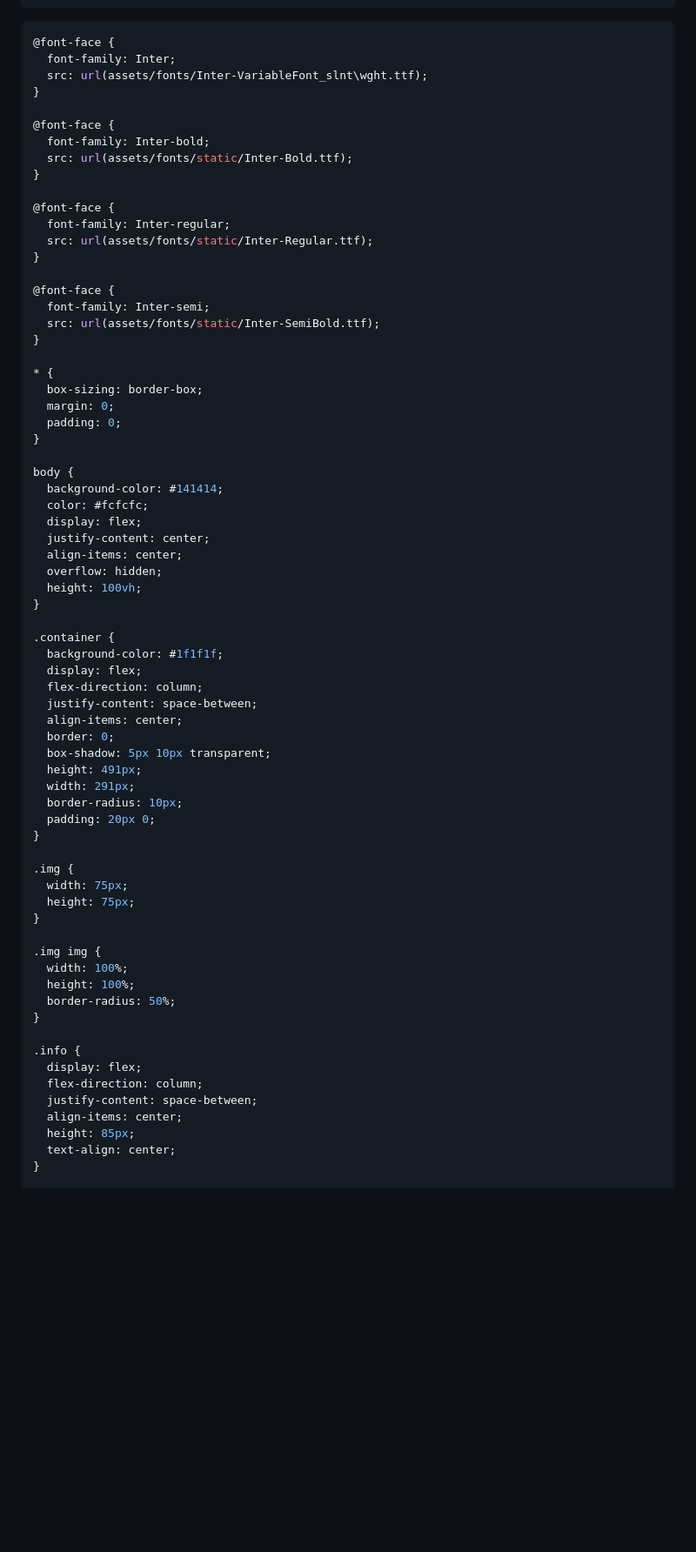
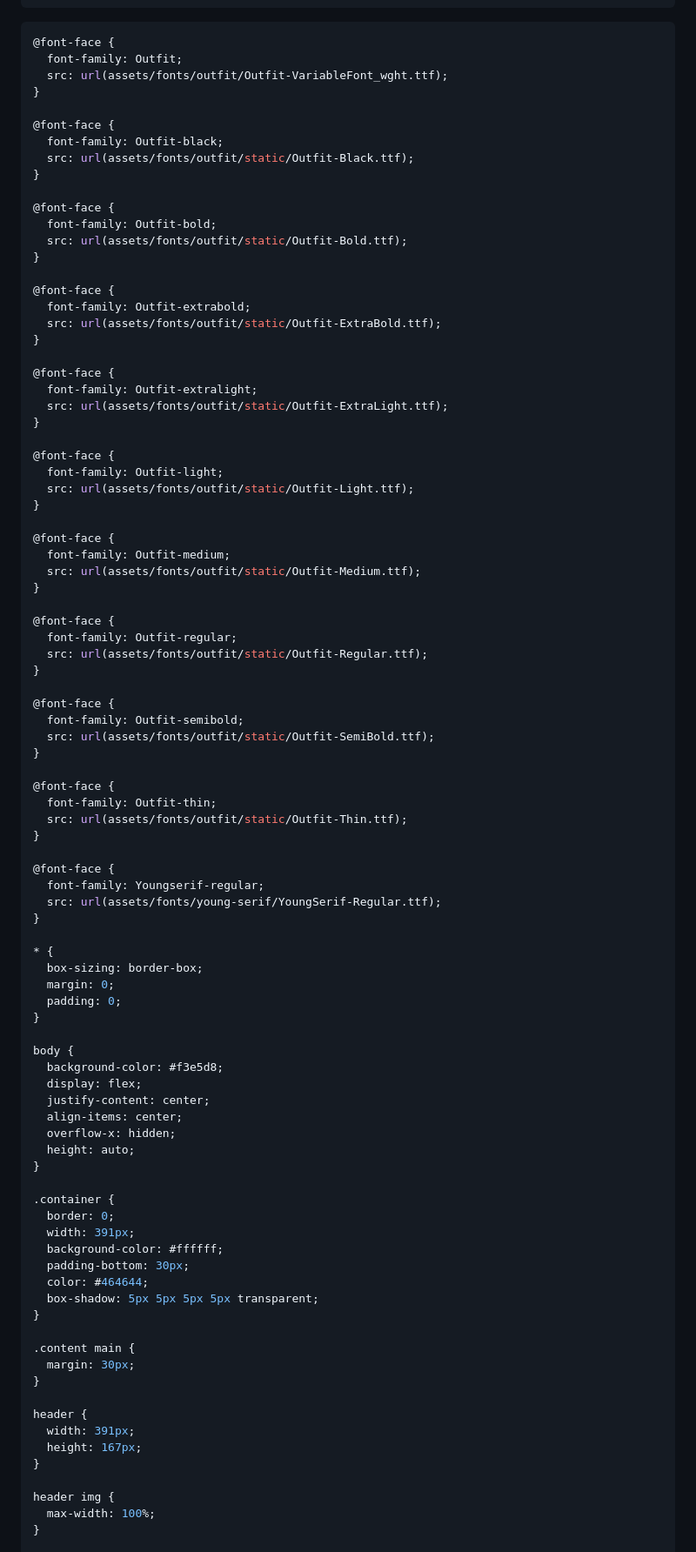
Before and after one commit to ababaug/recipe-page-main, a Markdown page: README.md, the part around one of its changes. Shown at 87% size. Drawn GitHub-style; blank space fills up the shorter version.

````diff
--- a/README.md
+++ b/README.md
@@ -85,23 +174,58 @@ To see how you can add code snippets, see below:
 
 ```css
 @font-face {
-  font-family: Inter;
-  src: url(assets/fonts/Inter-VariableFont_slnt\wght.ttf);
+  font-family: Outfit;
+  src: url(assets/fonts/outfit/Outfit-VariableFont_wght.ttf);
 }
 
 @font-face {
-  font-family: Inter-bold;
-  src: url(assets/fonts/static/Inter-Bold.ttf);
+  font-family: Outfit-black;
+  src: url(assets/fonts/outfit/static/Outfit-Black.ttf);
 }
 
 @font-face {
-  font-family: Inter-regular;
-  src: url(assets/fonts/static/Inter-Regular.ttf);
+  font-family: Outfit-bold;
+  src: url(assets/fonts/outfit/static/Outfit-Bold.ttf);
 }
 
 @font-face {
-  font-family: Inter-semi;
-  src: url(assets/fonts/static/Inter-SemiBold.ttf);
+  font-family: Outfit-extrabold;
+  src: url(assets/fonts/outfit/static/Outfit-ExtraBold.ttf);
+}
+
+@font-face {
+  font-family: Outfit-extralight;
+  src: url(assets/fonts/outfit/static/Outfit-ExtraLight.ttf);
+}
+
+@font-face {
+  font-family: Outfit-light;
+  src: url(assets/fonts/outfit/static/Outfit-Light.ttf);
+}
+
+@font-face {
+  font-family: Outfit-medium;
+  src: url(assets/fonts/outfit/static/Outfit-Medium.ttf);
+}
+
+@font-face {
+  font-family: Outfit-regular;
+  src: url(assets/fonts/outfit/static/Outfit-Regular.ttf);
+}
+
+@font-face {
+  font-family: Outfit-semibold;
+  src: url(assets/fonts/outfit/static/Outfit-SemiBold.ttf);
+}
+
+@font-face {
+  font-family: Outfit-thin;
+  src: url(assets/fonts/outfit/static/Outfit-Thin.ttf);
+}
+
+@font-face {
+  font-family: Youngserif-regular;
+  src: url(assets/fonts/young-serif/YoungSerif-Regular.ttf);
 }
 
 * {
@@ -111,46 +235,33 @@ To see how you can add code snippets, see below:
 }
 
 body {
-  background-color: #141414;
-  color: #fcfcfc;
+  background-color: #f3e5d8;
   display: flex;
   justify-content: center;
   align-items: center;
-  overflow: hidden;
-  height: 100vh;
+  overflow-x: hidden;
+  height: auto;
 }
 
 .container {
-  background-color: #1f1f1f;
-  display: flex;
-  flex-direction: column;
-  justify-content: space-between;
-  align-items: center;
   border: 0;
-  box-shadow: 5px 10px transparent;
-  height: 491px;
-  width: 291px;
-  border-radius: 10px;
-  padding: 20px 0;
+  width: 391px;
+  background-color: #ffffff;
+  padding-bottom: 30px;
+  color: #464644;
+  box-shadow: 5px 5px 5px 5px transparent;
 }
 
-.img {
-  width: 75px;
-  height: 75px;
+.content main {
+  margin: 30px;
 }
 
-.img img {
-  width: 100%;
-  height: 100%;
-  border-radius: 50%;
+header {
+  width: 391px;
+  height: 167px;
 }
 
-.info {
-  display: flex;
-  flex-direction: column;
-  justify-content: space-between;
-  align-items: center;
-  height: 85px;
-  text-align: center;
+header img {
+  max-width: 100%;
 }
 
````
Also changed, not shown: other parts of README.md (+251 -75 lines).
